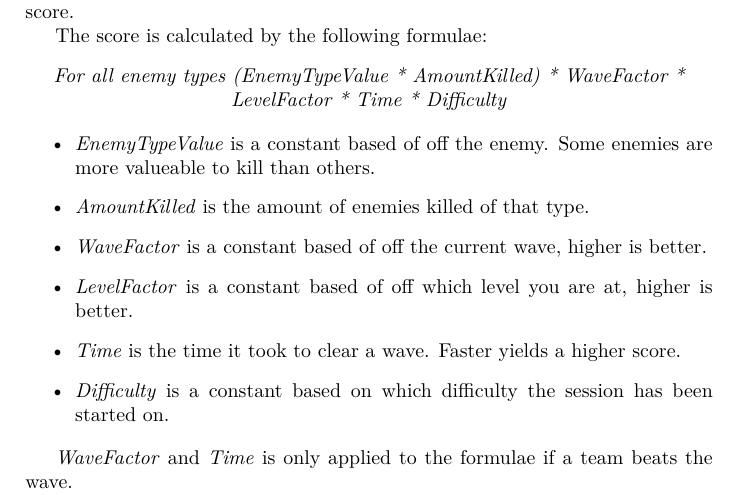
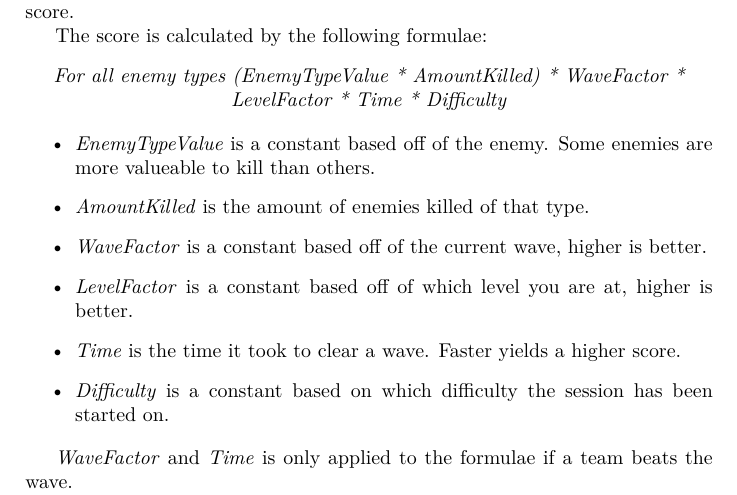
Before and after one commit to Bendername/sp802f15Report, a LaTeX thesis (Main.tex, which reads sections/gamedesign/gamedescription.tex): part of page 26 of 61, cut so that both start at the same text. Compiled offline with pdfLaTeX.

Commit message:
Switches of off to off of.

```diff
--- a/sections/gamedesign/gamedescription.tex
+++ b/sections/gamedesign/gamedescription.tex
@@ -73,10 +73,10 @@ The score is calculated by the following formulae:
 \textit{For all enemy types (EnemyTypeValue * AmountKilled) * WaveFactor * LevelFactor * Time * Difficulty}
 \end{center}
 \begin{itemize}
-\item \textit{EnemyTypeValue} is a constant based of off the enemy. Some enemies are more valueable to kill than others.
+\item \textit{EnemyTypeValue} is a constant based off of the enemy. Some enemies are more valueable to kill than others.
 \item \textit{AmountKilled} is the amount of enemies killed of that type.
-\item \textit{WaveFactor} is a constant based of off the current wave, higher is better.
-\item \textit{LevelFactor} is a constant based of off which level you are at, higher is better.
+\item \textit{WaveFactor} is a constant based off of the current wave, higher is better.
+\item \textit{LevelFactor} is a constant based off of which level you are at, higher is better.
 \item \textit{Time} is the time it took to clear a wave. Faster yields a higher score.
 \item \textit{Difficulty} is a constant based on which difficulty the session has been started on.
 \end{itemize}
```
